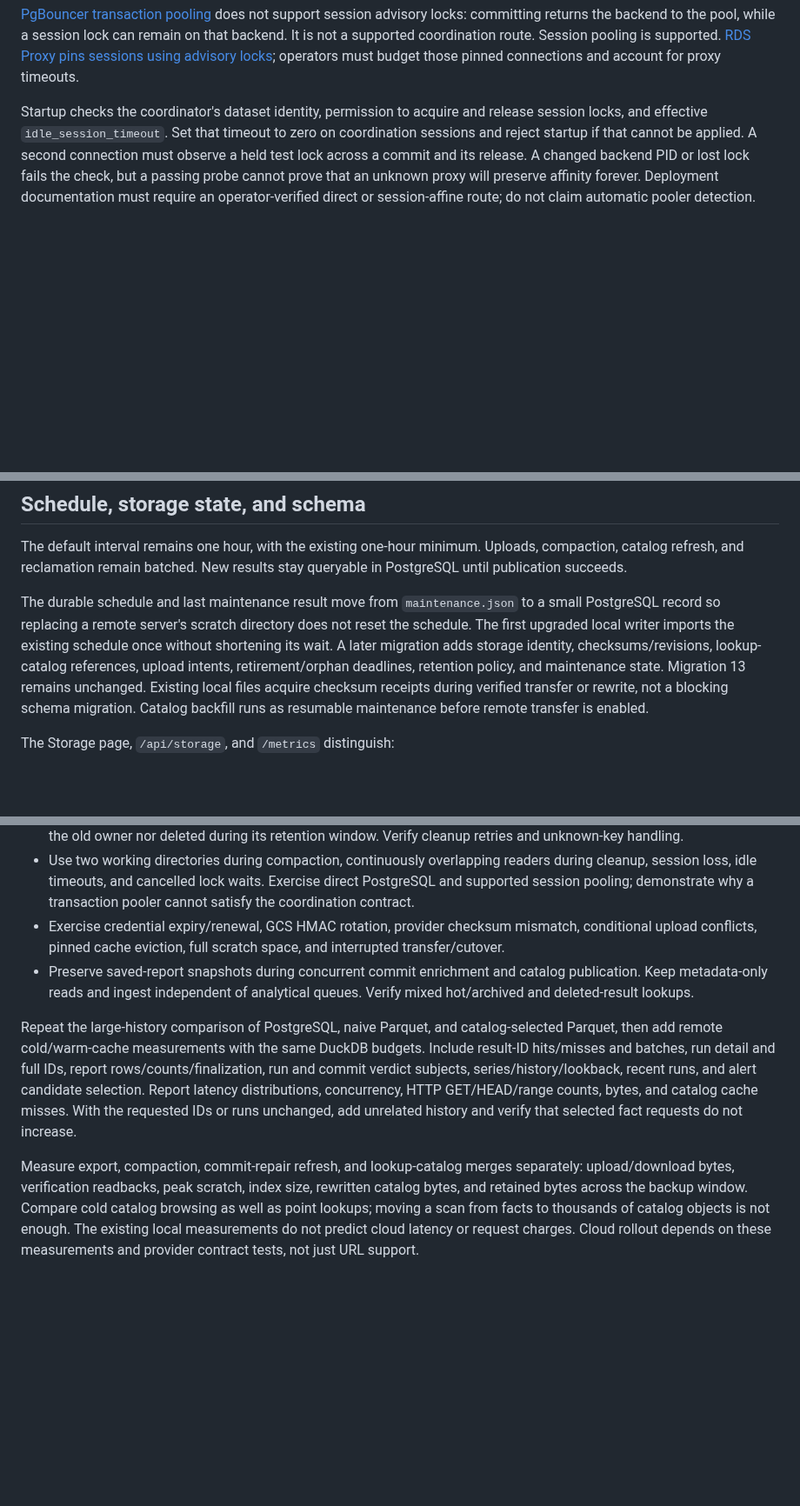
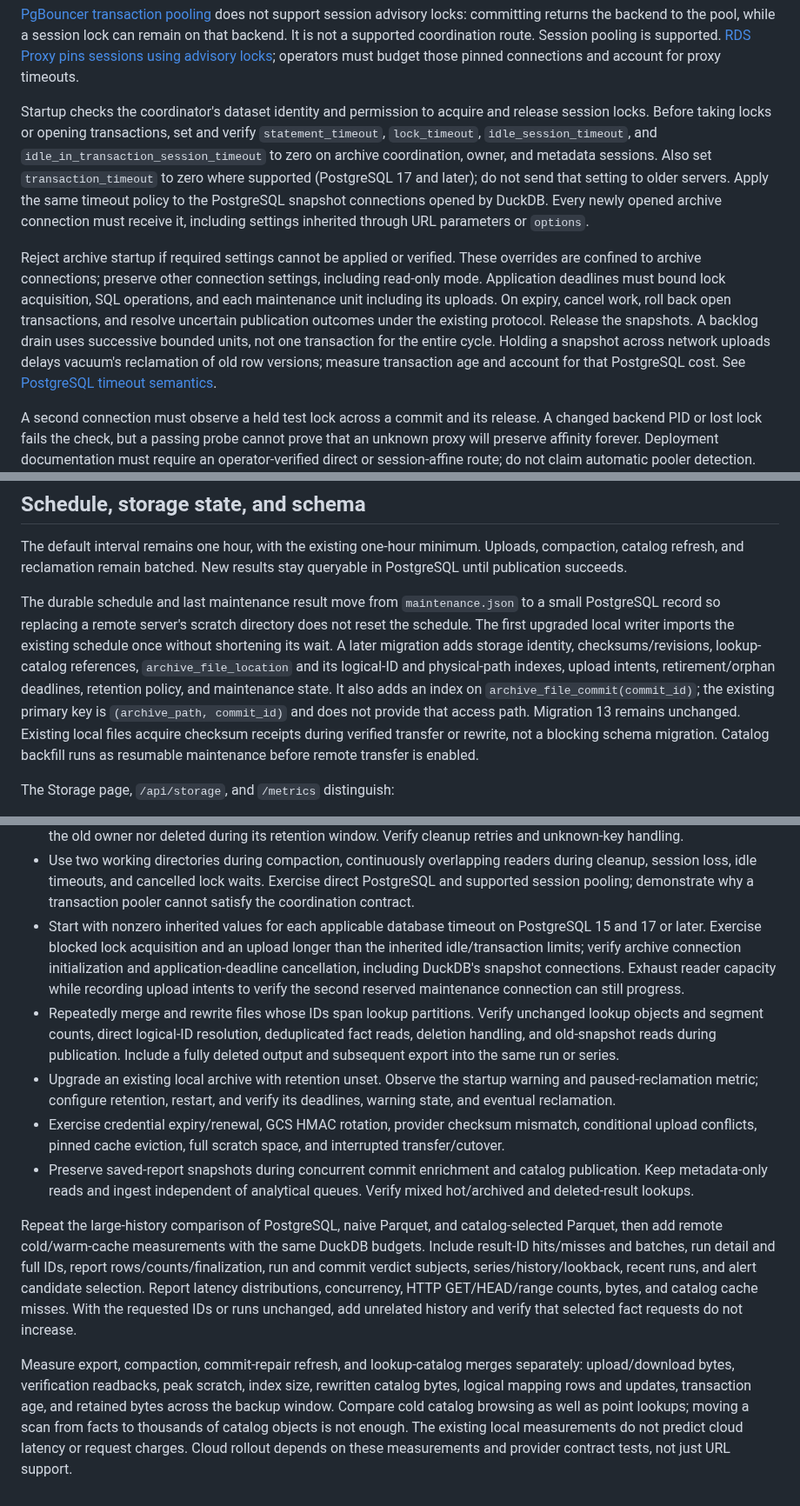
Before and after one commit to kenn-io/benchdb, a Markdown page: docs/site/remote-archive-design.md, 3 parts joined by grey strips. Shown at 87% size. Drawn GitHub-style; blank space fills up the shorter version.

```diff
--- a/docs/site/remote-archive-design.md
+++ b/docs/site/remote-archive-design.md
@@ -267,9 +306,28 @@ coordination route. Session pooling is supported. [RDS Proxy pins sessions
 using advisory locks](https://docs.aws.amazon.com/AmazonRDS/latest/UserGuide/rds-proxy-pinning.html);
 operators must budget those pinned connections and account for proxy timeouts.
 
-Startup checks the coordinator's dataset identity, permission to acquire and
-release session locks, and effective `idle_session_timeout`. Set that timeout
-to zero on coordination sessions and reject startup if that cannot be applied.
+Startup checks the coordinator's dataset identity and permission to acquire
+and release session locks. Before taking locks or opening transactions, set
+and verify `statement_timeout`, `lock_timeout`, `idle_session_timeout`, and
+`idle_in_transaction_session_timeout` to zero on archive coordination, owner,
+and metadata sessions. Also set `transaction_timeout` to zero where supported
+(PostgreSQL 17 and later); do not send that setting to older servers. Apply
+the same timeout policy to the PostgreSQL snapshot connections opened by
+DuckDB. Every newly opened archive connection must receive it, including
+settings inherited through URL parameters or `options`.
+
+Reject archive startup if required settings cannot be applied or verified.
+These overrides are confined to archive connections; preserve other connection
+settings, including read-only mode. Application deadlines must bound lock
+acquisition, SQL operations, and each maintenance unit including its uploads.
+On expiry, cancel work, roll back open transactions, and resolve uncertain
+publication outcomes under the existing protocol. Release the snapshots.
+A backlog drain uses successive bounded units, not one transaction for the
+entire cycle. Holding a
+snapshot across network uploads delays vacuum's reclamation of old row versions;
+measure transaction age and account for that PostgreSQL cost.
+See [PostgreSQL timeout semantics](https://www.postgresql.org/docs/17/runtime-config-client.html#RUNTIME-CONFIG-CLIENT-STATEMENT).
+
 A second connection must observe a held test lock across a commit and its
 release. A changed backend PID or lost lock fails the check, but a passing
 probe cannot prove that an unknown proxy will preserve affinity forever.
@@ -369,11 +438,14 @@ The durable schedule and last maintenance result move from `maintenance.json`
 to a small PostgreSQL record so replacing a remote server's scratch directory
 does not reset the schedule. The first upgraded local writer imports the
 existing schedule once without shortening its wait. A later migration adds
-storage identity, checksums/revisions, lookup-catalog references, upload intents,
-retirement/orphan deadlines, retention policy, and maintenance state. Migration
-13 remains unchanged. Existing local files acquire checksum receipts during
-verified transfer or rewrite, not a blocking schema migration. Catalog backfill
-runs as resumable maintenance before remote transfer is enabled.
+storage identity, checksums/revisions, lookup-catalog references,
+`archive_file_location` and its logical-ID and physical-path indexes, upload
+intents, retirement/orphan deadlines, retention policy, and maintenance state.
+It also adds an index on `archive_file_commit(commit_id)`; the existing primary
+key is `(archive_path, commit_id)` and does not provide that access path.
+Migration 13 remains unchanged. Existing local files acquire checksum receipts
+during verified transfer or rewrite, not a blocking schema migration. Catalog
+backfill runs as resumable maintenance before remote transfer is enabled.
 
 The Storage page, `/api/storage`, and `/metrics` distinguish:
 
@@ -483,6 +555,20 @@ Acceptance includes:
   readers during cleanup, session loss, idle timeouts, and cancelled lock waits.
   Exercise direct PostgreSQL and supported session pooling; demonstrate why a
   transaction pooler cannot satisfy the coordination contract.
+- Start with nonzero inherited values for each applicable database timeout on
+  PostgreSQL 15 and 17 or later. Exercise blocked lock acquisition and an upload
+  longer than the inherited idle/transaction limits; verify archive connection
+  initialization and application-deadline cancellation, including DuckDB's
+  snapshot connections. Exhaust reader capacity while recording upload intents
+  to verify the second reserved maintenance connection can still progress.
+- Repeatedly merge and rewrite files whose IDs span lookup partitions. Verify
+  unchanged lookup objects and segment counts, direct logical-ID resolution,
+  deduplicated fact reads, deletion handling, and old-snapshot reads during
+  publication. Include a fully deleted output and subsequent export into the
+  same run or series.
+- Upgrade an existing local archive with retention unset. Observe the startup
+  warning and paused-reclamation metric; configure retention, restart, and
+  verify its deadlines, warning state, and eventual reclamation.
 - Exercise credential expiry/renewal, GCS HMAC rotation, provider checksum
   mismatch, conditional upload conflicts, pinned cache eviction, full scratch
   space, and interrupted transfer/cutover.
@@ -501,7 +587,8 @@ history and verify that selected fact requests do not increase.
 
 Measure export, compaction, commit-repair refresh, and lookup-catalog merges
 separately: upload/download bytes, verification readbacks, peak scratch, index
-size, rewritten catalog bytes, and retained bytes across the backup window.
+size, rewritten catalog bytes, logical mapping rows and updates, transaction
+age, and retained bytes across the backup window.
 Compare cold catalog browsing as well as point lookups; moving a scan from
 facts to thousands of catalog objects is not enough. The existing local
 measurements do not predict cloud latency or request charges. Cloud rollout
```
Also changed, not shown: other parts of docs/site/remote-archive-design.md (+66 -16 lines).
